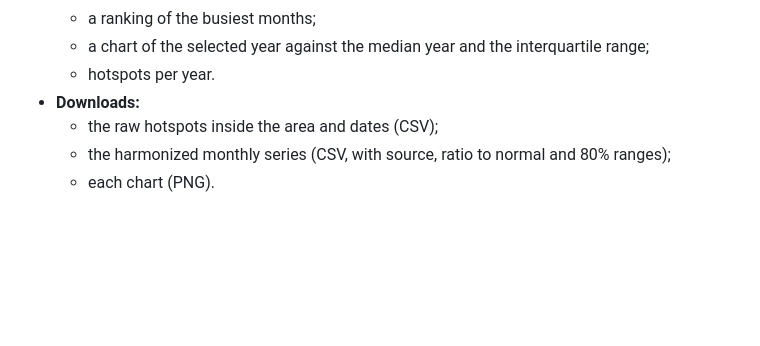
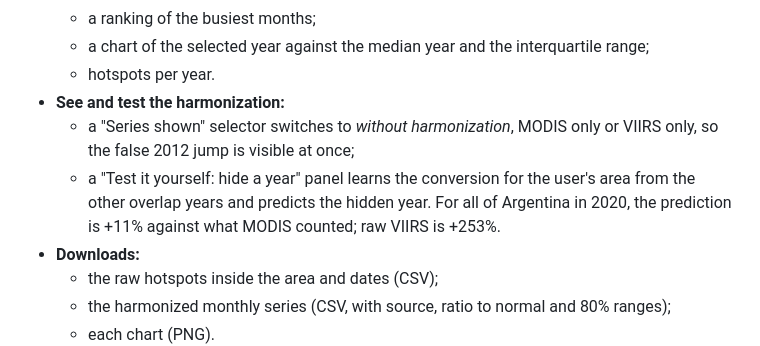
Before and after one commit to cucattigaston/burn-calendar, a Markdown page: docs/SUBMISSION.md, the part around the change. Rendered like a GitHub page; blank space fills up the shorter version.

```diff
--- a/docs/SUBMISSION.md
+++ b/docs/SUBMISSION.md
@@ -43,6 +43,12 @@ https://cucattigaston.github.io/burn-calendar/  (code: https://github.com/cucatt
   - a ranking of the busiest months;
   - a chart of the selected year against the median year and the interquartile range;
   - hotspots per year.
+- **See and test the harmonization:**
+  - a "Series shown" selector switches to *without harmonization*, MODIS only or VIIRS only, so the false
+    2012 jump is visible at once;
+  - a "Test it yourself: hide a year" panel learns the conversion for the user's area from the other overlap
+    years and predicts the hidden year. For all of Argentina in 2020, the prediction is +11% against what
+    MODIS counted; raw VIIRS is +253%.
 - **Downloads:**
   - the raw hotspots inside the area and dates (CSV);
   - the harmonized monthly series (CSV, with source, ratio to normal and 80% ranges);
```
Also changed, not shown: README.md (+7 -0 lines), docs/demo/s_app.png, docs/screenshot.png, 5 other files.
